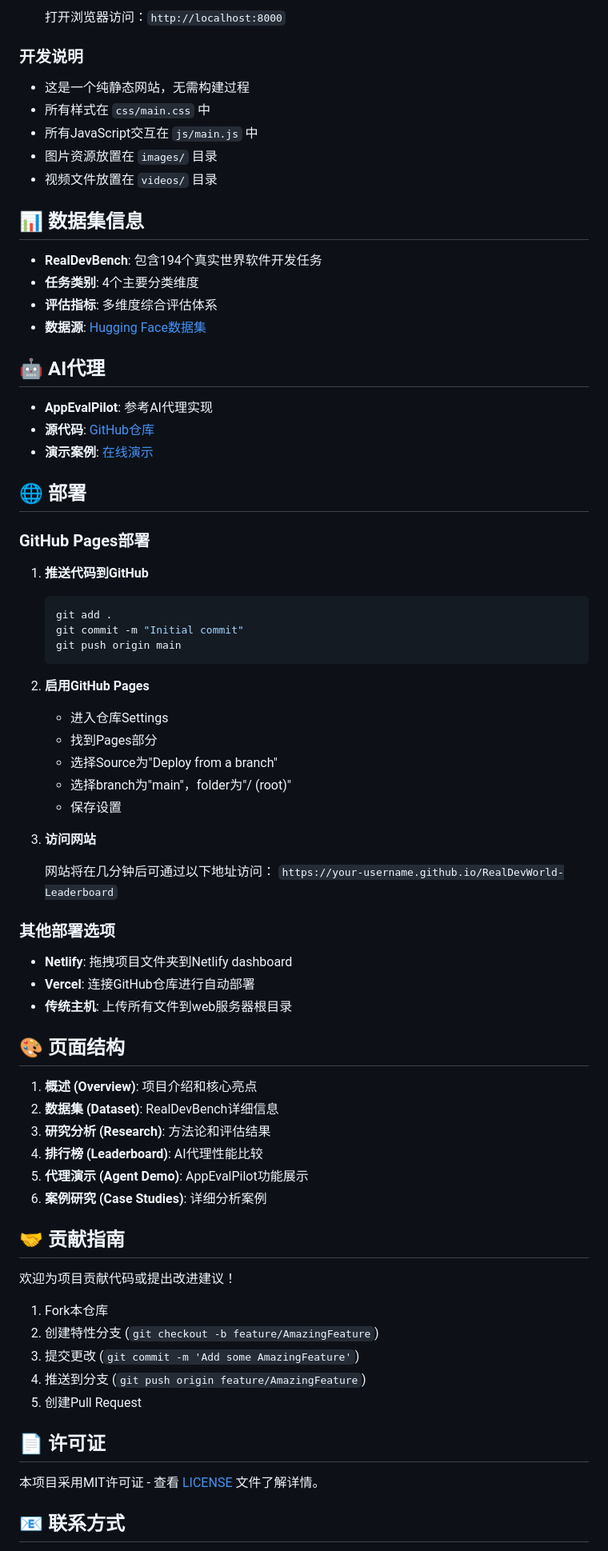
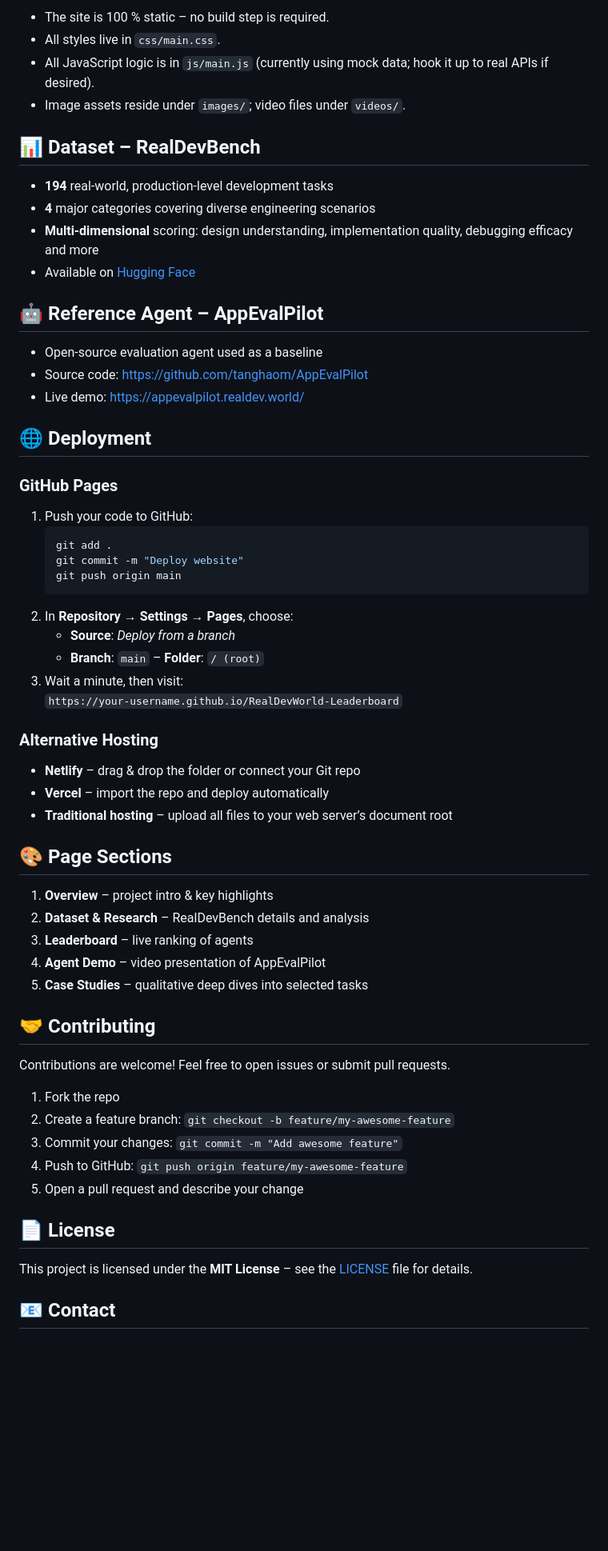
Before and after one commit to xypkent/RealDevWorldLeaderboard, a Markdown page: README.md, the part around the change printed below. Shown: that part at 80% size. Drawn GitHub-style; blank space fills up the shorter version.

Commit message:
docs: rewrite README in English for international audience

````diff
--- a/README.md
+++ b/README.md
@@ -76,78 +73,65 @@ RelDevWorldLeaderboard/
 
-   打开浏览器访问：`http://localhost:8000`
+- The site is 100 % static – no build step is required.
+- All styles live in `css/main.css`.
+- All JavaScript logic is in `js/main.js` (currently using mock data; hook it up to real APIs if desired).
+- Image assets reside under `images/`; video files under `videos/`.
 
-### 开发说明
+## 📊 Dataset – RealDevBench
 
-- 这是一个纯静态网站，无需构建过程
-- 所有样式在 `css/main.css` 中
-- 所有JavaScript交互在 `js/main.js` 中
-- 图片资源放置在 `images/` 目录
-- 视频文件放置在 `videos/` 目录
+- **194** real-world, production-level development tasks
+- **4** major categories covering diverse engineering scenarios
+- **Multi-dimensional** scoring: design understanding, implementation quality, debugging efficacy and more
+- Available on [Hugging Face](https://huggingface.co/datasets/stellaHsr-mm/RealDevBench)
 
-## 📊 数据集信息
+## 🤖 Reference Agent – AppEvalPilot
 
-- **RealDevBench**: 包含194个真实世界软件开发任务
-- **任务类别**: 4个主要分类维度
-- **评估指标**: 多维度综合评估体系
-- **数据源**: [Hugging Face数据集](https://huggingface.co/datasets/stellaHsr-mm/RealDevBench)
+- Open-source evaluation agent used as a baseline
+- Source code: <https://github.com/tanghaom/AppEvalPilot>
+- Live demo: <https://appevalpilot.realdev.world/>
 
-## 🤖 AI代理
+## 🌐 Deployment
 
-- **AppEvalPilot**: 参考AI代理实现
-- **源代码**: [GitHub仓库](https://github.com/tanghaom/AppEvalPilot)
-- **演示案例**: [在线演示](https://appevalpilot.realdev.world/)
+### GitHub Pages
 
-## 🌐 部署
-
-### GitHub Pages部署
-
-1. **推送代码到GitHub**
+1. Push your code to GitHub:
    ```bash
    git add .
-   git commit -m "Initial commit"
+   git commit -m "Deploy website"
    git push origin main
    ```
-
-2. **启用GitHub Pages**
-   - 进入仓库Settings
-   - 找到Pages部分
-   - 选择Source为"Deploy from a branch"
-   - 选择branch为"main"，folder为"/ (root)"
-   - 保存设置
-
-3. **访问网站**
-
-   网站将在几分钟后可通过以下地址访问：
+2. In **Repository → Settings → Pages**, choose:
+   - **Source**: *Deploy from a branch*
+   - **Branch**: `main` – **Folder**: `/ (root)`
+3. Wait a minute, then visit:
    `https://your-username.github.io/RealDevWorld-Leaderboard`
 
-### 其他部署选项
+### Alternative Hosting
 
-- **Netlify**: 拖拽项目文件夹到Netlify dashboard
-- **Vercel**: 连接GitHub仓库进行自动部署
-- **传统主机**: 上传所有文件到web服务器根目录
+- **Netlify** – drag & drop the folder or connect your Git repo
+- **Vercel** – import the repo and deploy automatically
+- **Traditional hosting** – upload all files to your web server’s document root
 
-## 🎨 页面结构
+## 🎨 Page Sections
 
-1. **概述 (Overview)**: 项目介绍和核心亮点
-2. **数据集 (Dataset)**: RealDevBench详细信息
-3. **研究分析 (Research)**: 方法论和评估结果
-4. **排行榜 (Leaderboard)**: AI代理性能比较
-5. **代理演示 (Agent Demo)**: AppEvalPilot功能展示
-6. **案例研究 (Case Studies)**: 详细分析案例
+1. **Overview** – project intro & key highlights
+2. **Dataset & Research** – RealDevBench details and analysis
+3. **Leaderboard** – live ranking of agents
+4. **Agent Demo** – video presentation of AppEvalPilot
+5. **Case Studies** – qualitative deep dives into selected tasks
 
-## 🤝 贡献指南
+## 🤝 Contributing
 
-欢迎为项目贡献代码或提出改进建议！
+Contributions are welcome! Feel free to open issues or submit pull requests.
 
-1. Fork本仓库
-2. 创建特性分支 (`git checkout -b feature/AmazingFeature`)
-3. 提交更改 (`git commit -m 'Add some AmazingFeature'`)
-4. 推送到分支 (`git push origin feature/AmazingFeature`)
-5. 创建Pull Request
+1. Fork the repo
+2. Create a feature branch: `git checkout -b feature/my-awesome-feature`
+3. Commit your changes: `git commit -m "Add awesome feature"`
+4. Push to GitHub: `git push origin feature/my-awesome-feature`
+5. Open a pull request and describe your change
 
-## 📄 许可证
+## 📄 License
 
-本项目采用MIT许可证 - 查看 [LICENSE](LICENSE) 文件了解详情。
+This project is licensed under the **MIT License** – see the [LICENSE](LICENSE) file for details.
 
-## 📧 联系方式
+## 📧 Contact
 
````
Also changed, not shown: other parts of README.md (+36 -39 lines).
